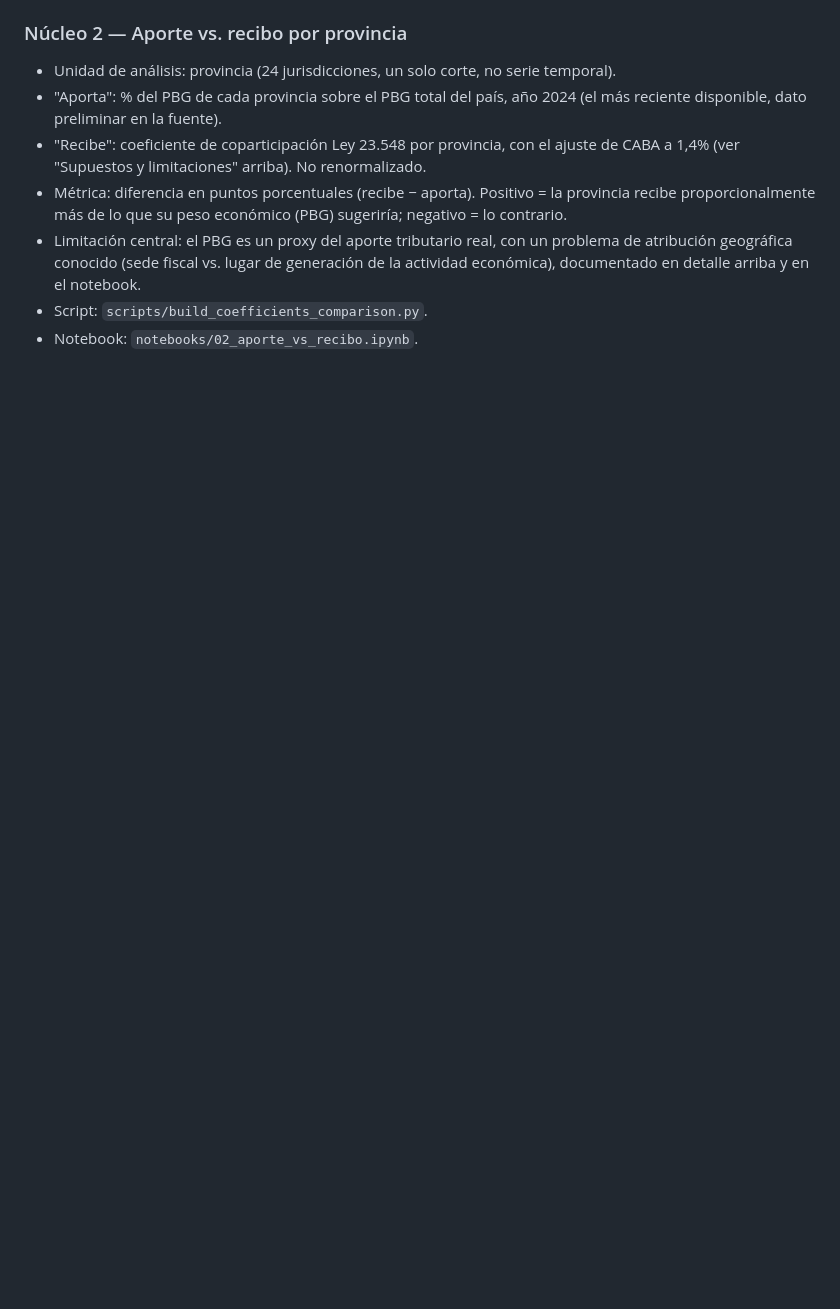
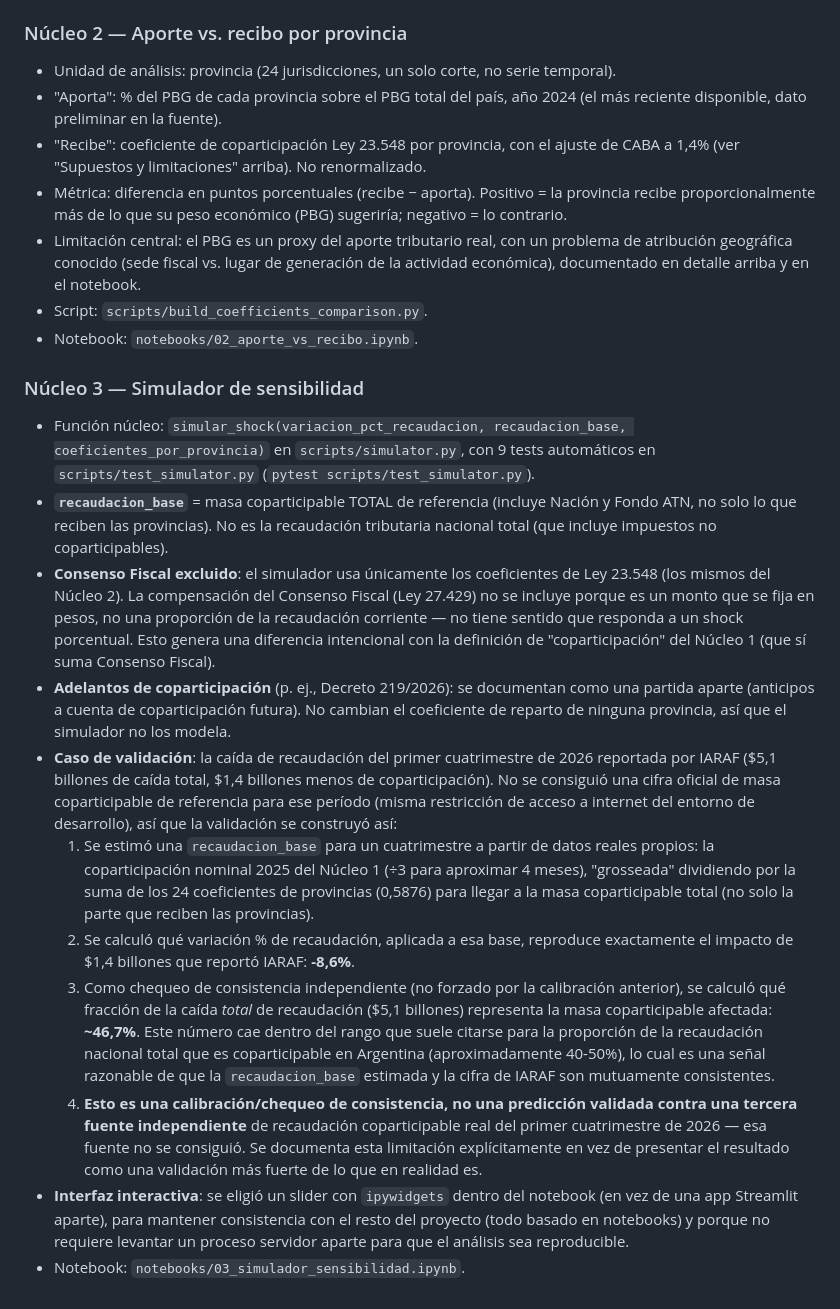
Before and after one commit to llorenzomagnano-sys/Portafolio-Lorenzo, a Markdown page: docs/methodology.md, the part around the change. Rendered like a GitHub page; blank space fills up the shorter version.

Commit message:
docs: metodología del núcleo 3 (simulador, validación IARAF, supuestos)

```diff
--- a/docs/methodology.md
+++ b/docs/methodology.md
@@ -212,3 +212,50 @@ como Córdoba**. Esta limitación se documenta también, de forma visible, en
   económica), documentado en detalle arriba y en el notebook.
 - Script: `scripts/build_coefficients_comparison.py`.
 - Notebook: `notebooks/02_aporte_vs_recibo.ipynb`.
+
+### Núcleo 3 — Simulador de sensibilidad
+
+- Función núcleo: `simular_shock(variacion_pct_recaudacion, recaudacion_base,
+  coeficientes_por_provincia)` en `scripts/simulator.py`, con 9 tests automáticos en
+  `scripts/test_simulator.py` (`pytest scripts/test_simulator.py`).
+- **`recaudacion_base`** = masa coparticipable TOTAL de referencia (incluye Nación y
+  Fondo ATN, no solo lo que reciben las provincias). No es la recaudación tributaria
+  nacional total (que incluye impuestos no coparticipables).
+- **Consenso Fiscal excluido**: el simulador usa únicamente los coeficientes de Ley
+  23.548 (los mismos del Núcleo 2). La compensación del Consenso Fiscal (Ley 27.429) no
+  se incluye porque es un monto que se fija en pesos, no una proporción de la
+  recaudación corriente — no tiene sentido que responda a un shock porcentual. Esto
+  genera una diferencia intencional con la definición de "coparticipación" del Núcleo 1
+  (que sí suma Consenso Fiscal).
+- **Adelantos de coparticipación** (p. ej., Decreto 219/2026): se documentan como una
+  partida aparte (anticipos a cuenta de coparticipación futura). No cambian el
+  coeficiente de reparto de ninguna provincia, así que el simulador no los modela.
+- **Caso de validación**: la caída de recaudación del primer cuatrimestre de 2026
+  reportada por IARAF ($5,1 billones de caída total, $1,4 billones menos de
+  coparticipación). No se consiguió una cifra oficial de masa coparticipable de
+  referencia para ese período (misma restricción de acceso a internet del entorno de
+  desarrollo), así que la validación se construyó así:
+  1. Se estimó una `recaudacion_base` para un cuatrimestre a partir de datos reales
+     propios: la coparticipación nominal 2025 del Núcleo 1 (÷3 para aproximar 4 meses),
+     "grosseada" dividiendo por la suma de los 24 coeficientes de provincias (0,5876)
+     para llegar a la masa coparticipable total (no solo la parte que reciben las
+     provincias).
+  2. Se calculó qué variación % de recaudación, aplicada a esa base, reproduce
+     exactamente el impacto de $1,4 billones que reportó IARAF: **-8,6%**.
+  3. Como chequeo de consistencia independiente (no forzado por la calibración
+     anterior), se calculó qué fracción de la caída *total* de recaudación ($5,1
+     billones) representa la masa coparticipable afectada: **~46,7%**. Este número cae
+     dentro del rango que suele citarse para la proporción de la recaudación nacional
+     total que es coparticipable en Argentina (aproximadamente 40-50%), lo cual es una
+     señal razonable de que la `recaudacion_base` estimada y la cifra de IARAF son
+     mutuamente consistentes.
+  4. **Esto es una calibración/chequeo de consistencia, no una predicción validada
+     contra una tercera fuente independiente** de recaudación coparticipable real del
+     primer cuatrimestre de 2026 — esa fuente no se consiguió. Se documenta esta
+     limitación explícitamente en vez de presentar el resultado como una validación más
+     fuerte de lo que en realidad es.
+- **Interfaz interactiva**: se eligió un slider con `ipywidgets` dentro del notebook
+  (en vez de una app Streamlit aparte), para mantener consistencia con el resto del
+  proyecto (todo basado en notebooks) y porque no requiere levantar un proceso servidor
+  aparte para que el análisis sea reproducible.
+- Notebook: `notebooks/03_simulador_sensibilidad.ipynb`.
```
